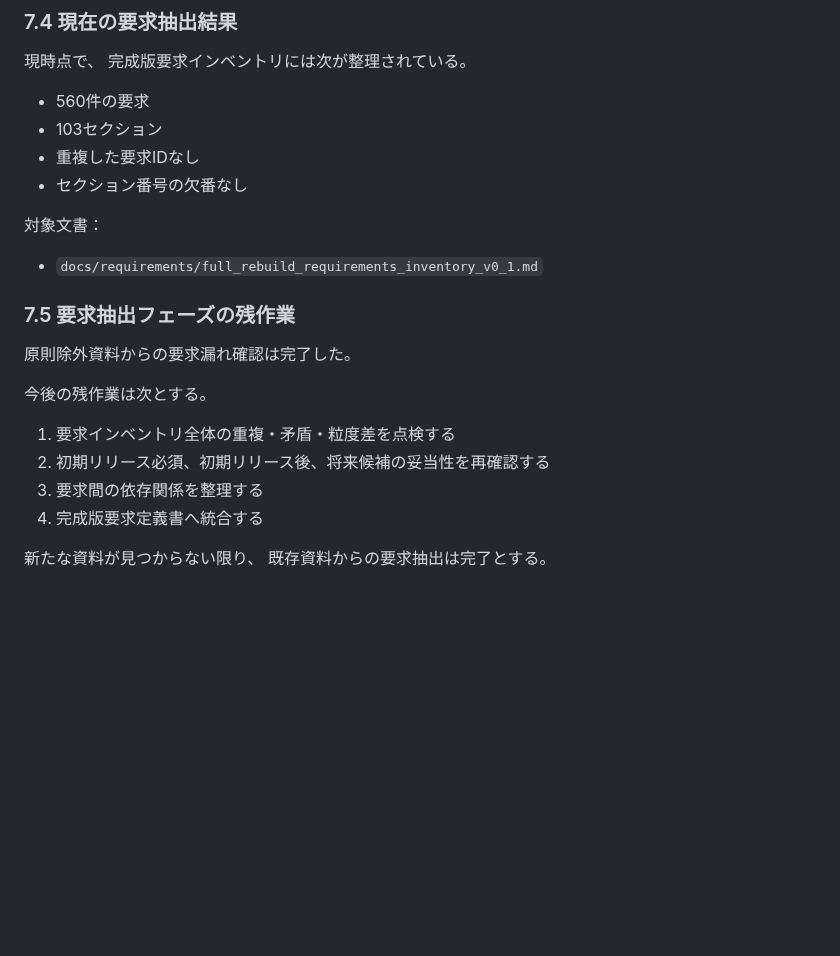
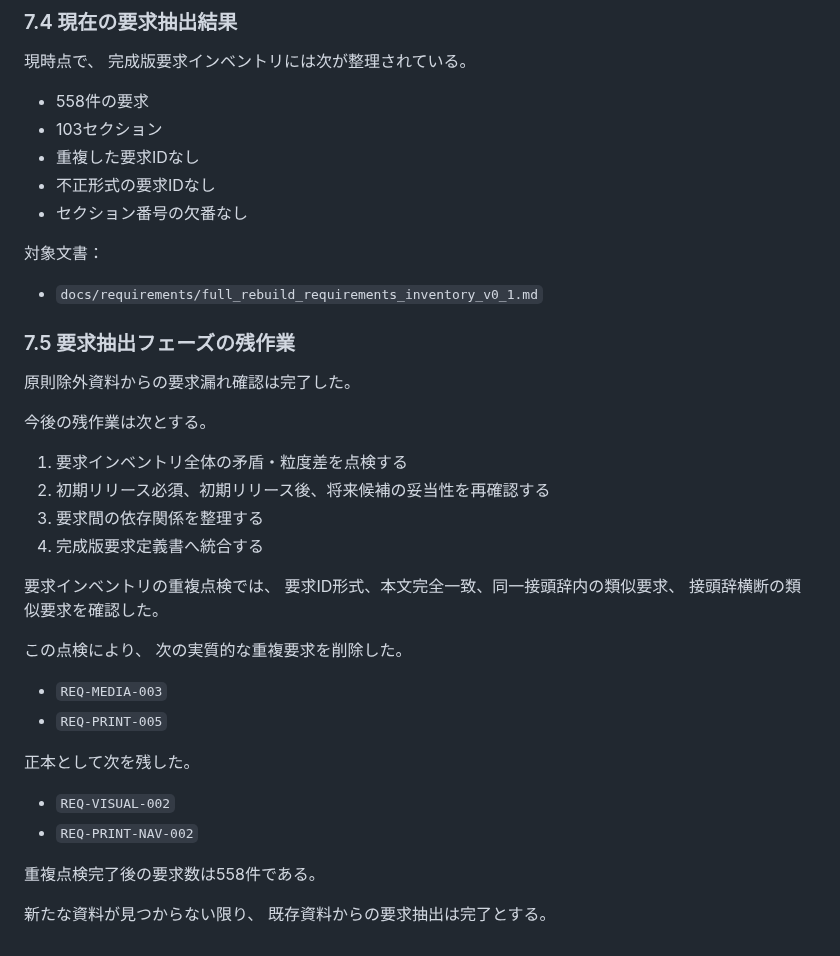
Before and after one commit to jera-takanabe/junior-study-trainer, a Markdown page: docs/roadmap/full_rebuild_requirements_source_inventory_v0_1.md, the part around the change. GitHub-like rendering; blank space fills up the shorter version.

Commit message:
docs: record duplicate requirements review

```diff
--- a/docs/roadmap/full_rebuild_requirements_source_inventory_v0_1.md
+++ b/docs/roadmap/full_rebuild_requirements_source_inventory_v0_1.md
@@ -382,9 +382,10 @@
 現時点で、
 完成版要求インベントリには次が整理されている。
 
-- 560件の要求
+- 558件の要求
 - 103セクション
 - 重複した要求IDなし
+- 不正形式の要求IDなし
 - セクション番号の欠番なし
 
 対象文書：
@@ -397,10 +398,27 @@
 
 今後の残作業は次とする。
 
-1. 要求インベントリ全体の重複・矛盾・粒度差を点検する
+1. 要求インベントリ全体の矛盾・粒度差を点検する
 2. 初期リリース必須、初期リリース後、将来候補の妥当性を再確認する
 3. 要求間の依存関係を整理する
 4. 完成版要求定義書へ統合する
 
+要求インベントリの重複点検では、
+要求ID形式、本文完全一致、同一接頭辞内の類似要求、
+接頭辞横断の類似要求を確認した。
+
+この点検により、
+次の実質的な重複要求を削除した。
+
+- `REQ-MEDIA-003`
+- `REQ-PRINT-005`
+
+正本として次を残した。
+
+- `REQ-VISUAL-002`
+- `REQ-PRINT-NAV-002`
+
+重複点検完了後の要求数は558件である。
+
 新たな資料が見つからない限り、
 既存資料からの要求抽出は完了とする。
```
